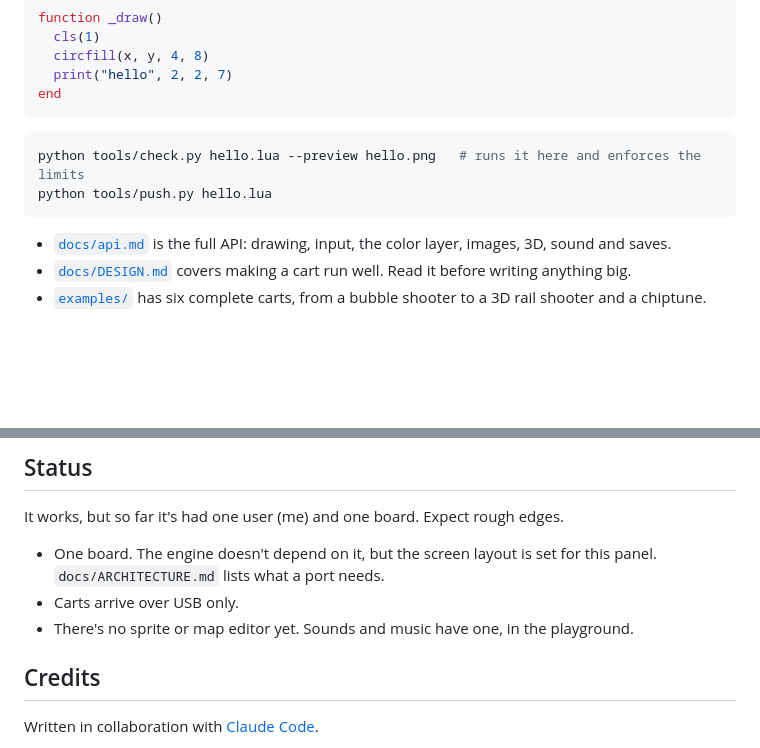
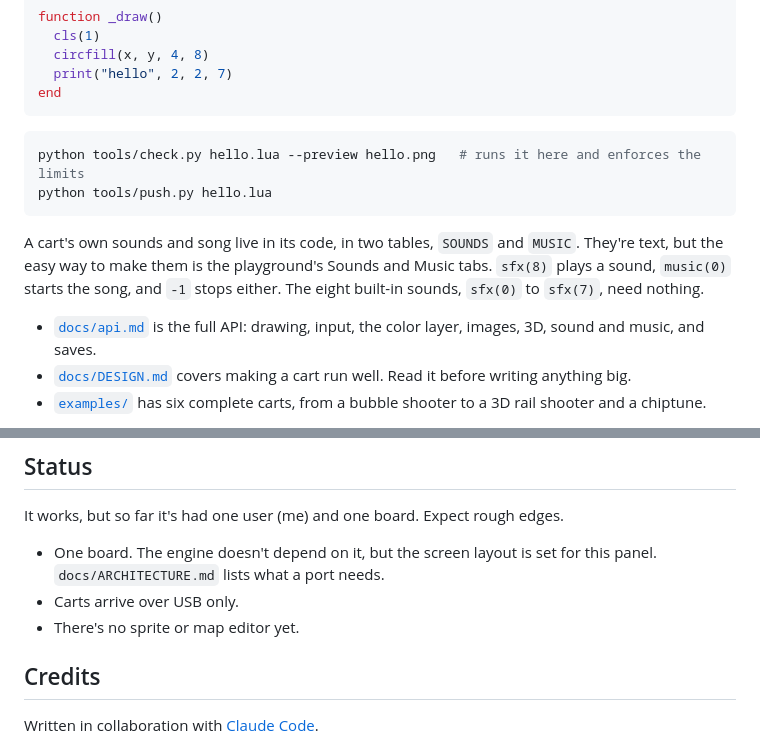
Before and after one commit to Geofresh/luanette, a Markdown page: README.md, 2 parts joined by grey strips. Drawn GitHub-style; blank space fills up the shorter version.

````diff
--- a/README.md
+++ b/README.md
@@ -151,8 +175,13 @@ python tools/check.py hello.lua --preview hello.png   # runs it here and enforce
 python tools/push.py hello.lua
 ```
 
+A cart's own sounds and song live in its code, in two tables, `SOUNDS` and `MUSIC`. They're
+text, but the easy way to make them is the playground's Sounds and Music tabs. `sfx(8)` plays a
+sound, `music(0)` starts the song, and `-1` stops either. The eight built-in sounds, `sfx(0)` to
+`sfx(7)`, need nothing.
+
 - [`docs/api.md`](docs/api.md) is the full API: drawing, input, the color layer, images, 3D,
-  sound and saves.
+  sound and music, and saves.
 - [`docs/DESIGN.md`](docs/DESIGN.md) covers making a cart run well. Read it before writing
   anything big.
 - [`examples/`](examples/) has six complete carts, from a bubble shooter to a 3D rail shooter and a chiptune.
@@ -174,7 +203,7 @@ It works, but so far it's had one user (me) and one board. Expect rough edges.
 - One board. The engine doesn't depend on it, but the screen layout is set for this panel.
   `docs/ARCHITECTURE.md` lists what a port needs.
 - Carts arrive over USB only.
-- There's no sprite or map editor yet. Sounds and music have one, in the playground.
+- There's no sprite or map editor yet.
 
 ## Credits
 
````
Also changed, not shown: other parts of README.md (+37 -13 lines).
